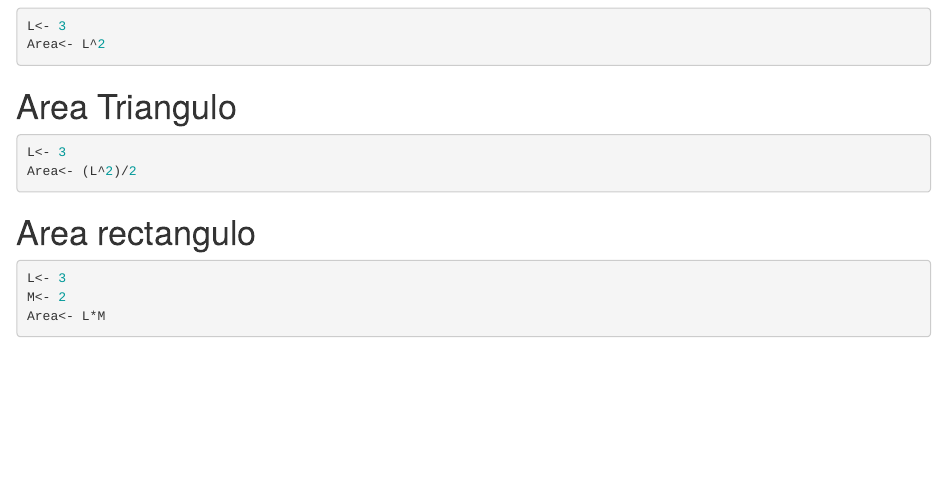
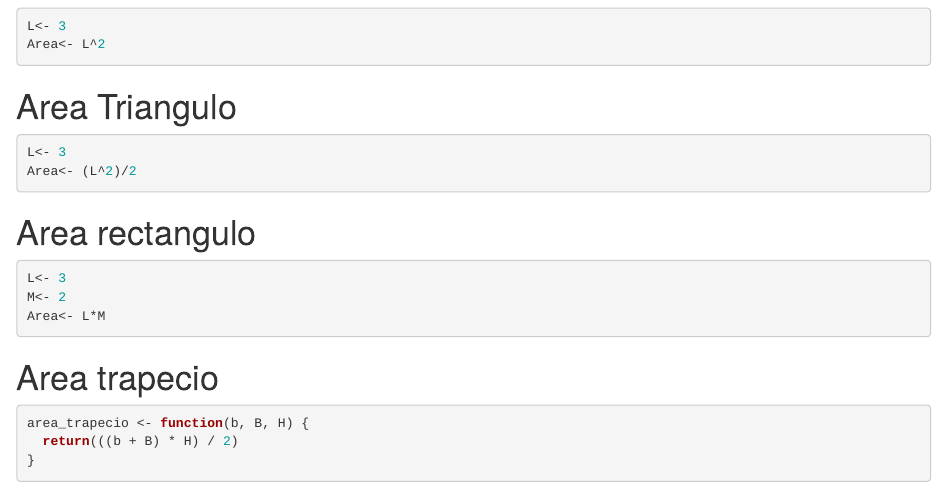
Before and after one commit to balahec/EjemploControlVersiones, an R Markdown document (Area.Rmd): the page in a window 1100 px wide, from 310 px down. Rendered offline with R 4.5, knitr and Pandoc, with nearby package versions.

Commit message:
Update Area.Rmd
-m ‘área del trapecio’

````diff
--- a/Area.Rmd
+++ b/Area.Rmd
@@ -35,3 +35,10 @@ L<- 3
 M<- 2
 Area<- L*M
 ```
+# Area trapecio
+```{r}
+area_trapecio <- function(b, B, H) {
+  return(((b + B) * H) / 2)
+}
+
+```
````
